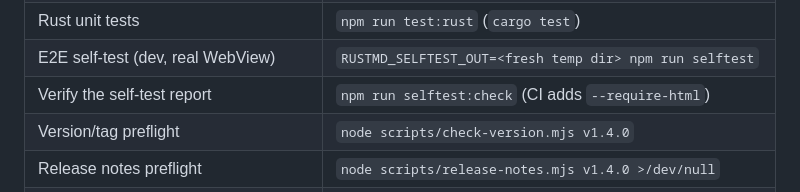
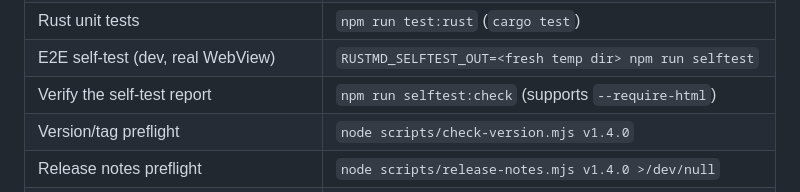
Before and after one commit to riverzhou/rustmd, a Markdown page: AGENTS.md, the part around the change. Rendered like a GitHub page.

```diff
--- a/AGENTS.md
+++ b/AGENTS.md
@@ -21,7 +21,7 @@ this file is the developer/agent contract.
 | Frontend pure unit tests | `npm run test:unit` |
 | Rust unit tests | `npm run test:rust` (`cargo test`) |
 | E2E self-test (dev, real WebView) | `RUSTMD_SELFTEST_OUT=<fresh temp dir> npm run selftest` |
-| Verify the self-test report | `npm run selftest:check` (CI adds `--require-html`) |
+| Verify the self-test report | `npm run selftest:check` (supports `--require-html`) |
 | Version/tag preflight | `node scripts/check-version.mjs v1.4.0` |
 | Release notes preflight | `node scripts/release-notes.mjs v1.4.0 >/dev/null` |
 | Windows sign + portable zip | `powershell -File scripts/sign-win.ps1` then `scripts/build-win-zip.ps1` |
```
Also changed, not shown: AUDIT_REPORT.md (+2 -2 lines).
